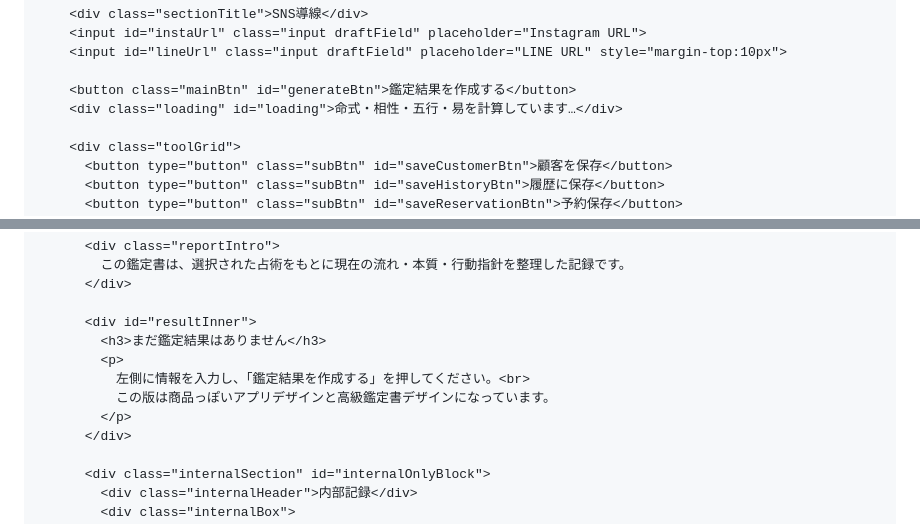
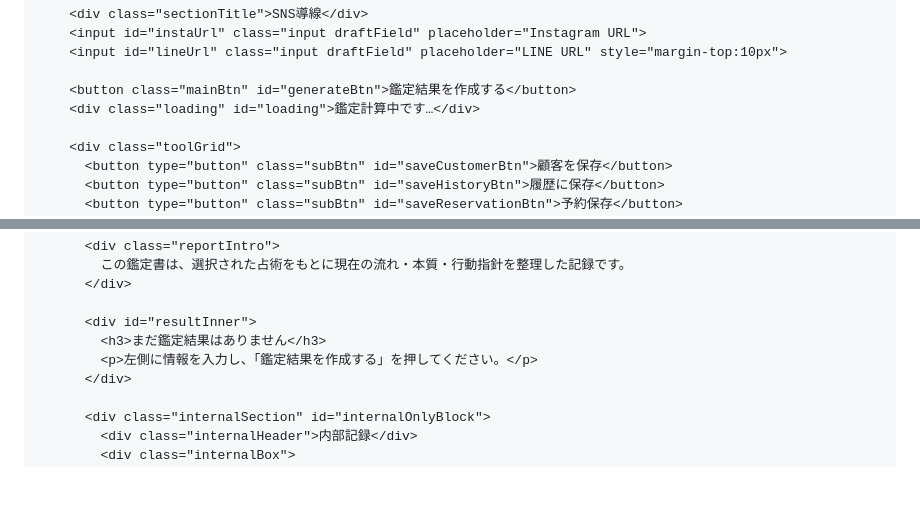
Before and after one commit to moa11271972-ux/index.html, a Markdown page: README.md, 2 parts joined by grey strips. GitHub-like rendering; blank space fills up the shorter version.

```diff
--- a/README.md
+++ b/README.md
@@ -183,7 +184,7 @@
         <input id="lineUrl" class="input draftField" placeholder="LINE URL" style="margin-top:10px">
 
         <button class="mainBtn" id="generateBtn">鑑定結果を作成する</button>
-        <div class="loading" id="loading">命式・相性・五行・易を計算しています…</div>
+        <div class="loading" id="loading">鑑定計算中です…</div>
 
         <div class="toolGrid">
           <button type="button" class="subBtn" id="saveCustomerBtn">顧客を保存</button>
@@ -244,10 +243,7 @@
 
           <div id="resultInner">
             <h3>まだ鑑定結果はありません</h3>
-            <p>
-              左側に情報を入力し、「鑑定結果を作成する」を押してください。<br>
-              この版は商品っぽいアプリデザインと高級鑑定書デザインになっています。
-            </p>
+            <p>左側に情報を入力し、「鑑定結果を作成する」を押してください。</p>
           </div>
 
           <div class="internalSection" id="internalOnlyBlock">
```
Also changed, not shown: other parts of README.md (+1 -4 lines).
